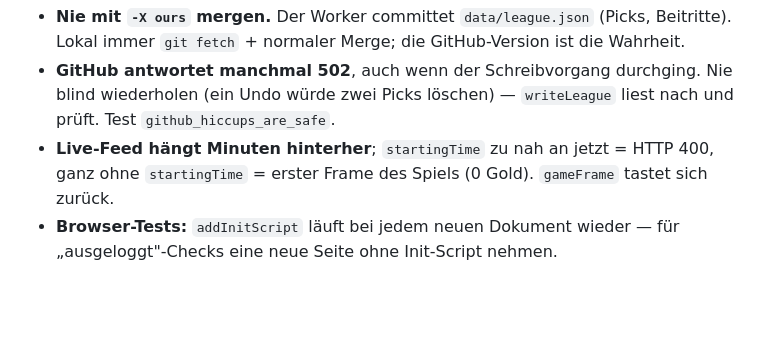
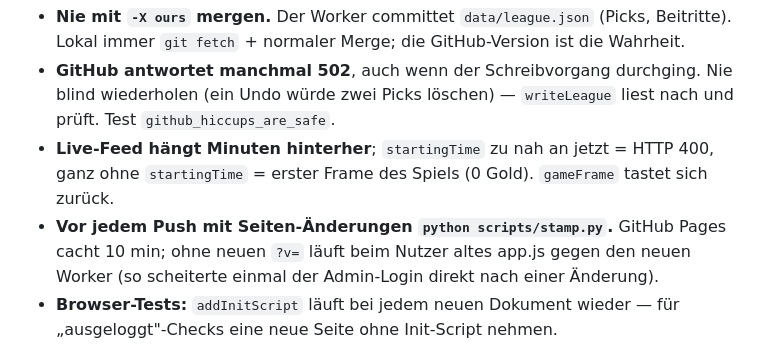
Before and after one commit to FNE-stack/lecfantasy, a Markdown page: NOTES.md, the part around the change. Drawn GitHub-style; blank space fills up the shorter version.

Commit message:
docs: stamp assets before pushing site changes
Co-Authored-By: Claude Opus 5.5 <noreply@anthropic.com>

```diff
--- a/NOTES.md
+++ b/NOTES.md
@@ -79,6 +79,9 @@ Admin-Tabs; ausgeloggt keine Mitgliedsdaten sichtbar.
 - **Live-Feed hängt Minuten hinterher**; `startingTime` zu nah an jetzt = HTTP 400,
   ganz ohne `startingTime` = erster Frame des Spiels (0 Gold). `gameFrame` tastet
   sich zurück.
+- **Vor jedem Push mit Seiten-Änderungen `python scripts/stamp.py`.** GitHub Pages
+  cacht 10 min; ohne neuen `?v=` läuft beim Nutzer altes app.js gegen den neuen
+  Worker (so scheiterte einmal der Admin-Login direkt nach einer Änderung).
 - **Browser-Tests:** `addInitScript` läuft bei jedem neuen Dokument wieder — für
   „ausgeloggt"-Checks eine neue Seite ohne Init-Script nehmen.
 
```
